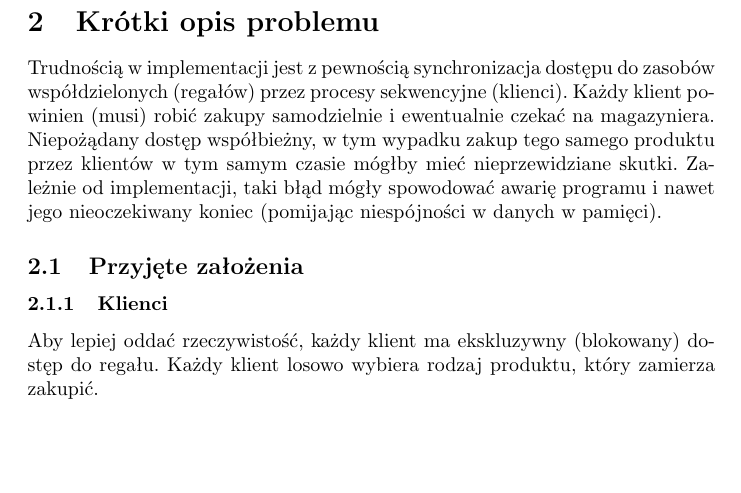
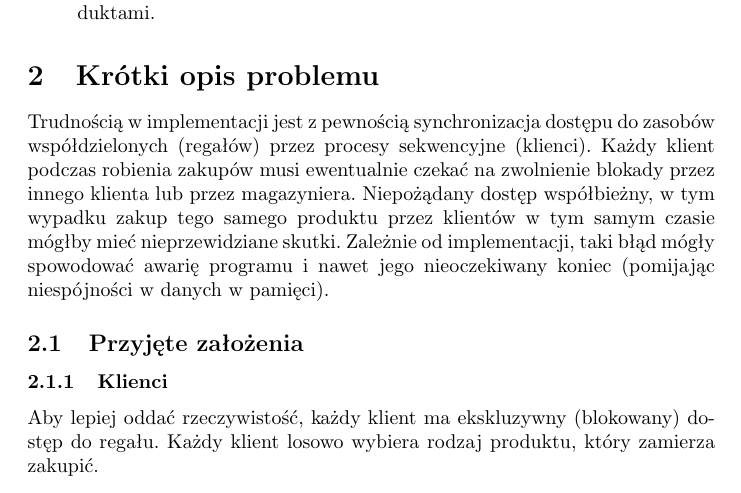
Before and after one commit to amwolff/WAT-PW, a LaTeX document (report/report.tex): part of page 2 of 3, cut so that both start at the same text, the shorter picture padded with empty space. Compiled offline with pdfLaTeX.

Commit message:
Make sentence more clear

```diff
--- a/report/report.tex
+++ b/report/report.tex
@@ -28,7 +28,7 @@ W programie są:
 
 \section{Krótki opis problemu}
 Trudnością w implementacji jest z pewnością synchronizacja dostępu do zasobów współdzielonych (regałów) przez procesy sekwencyjne (klienci).
-Każdy klient powinien (musi) robić zakupy samodzielnie i ewentualnie czekać na magazyniera.
+Każdy klient podczas robienia zakupów musi ewentualnie czekać na zwolnienie blokady przez innego klienta lub przez magazyniera.
 Niepożądany dostęp współbieżny, w tym wypadku zakup tego samego produktu przez klientów w tym samym czasie mógłby mieć nieprzewidziane skutki.
 Zależnie od implementacji, taki błąd mógły spowodować awarię programu i nawet jego nieoczekiwany koniec (pomijając niespójności w danych w pamięci).
 
```
Also changed, not shown: README.md, report/report.pdf.
